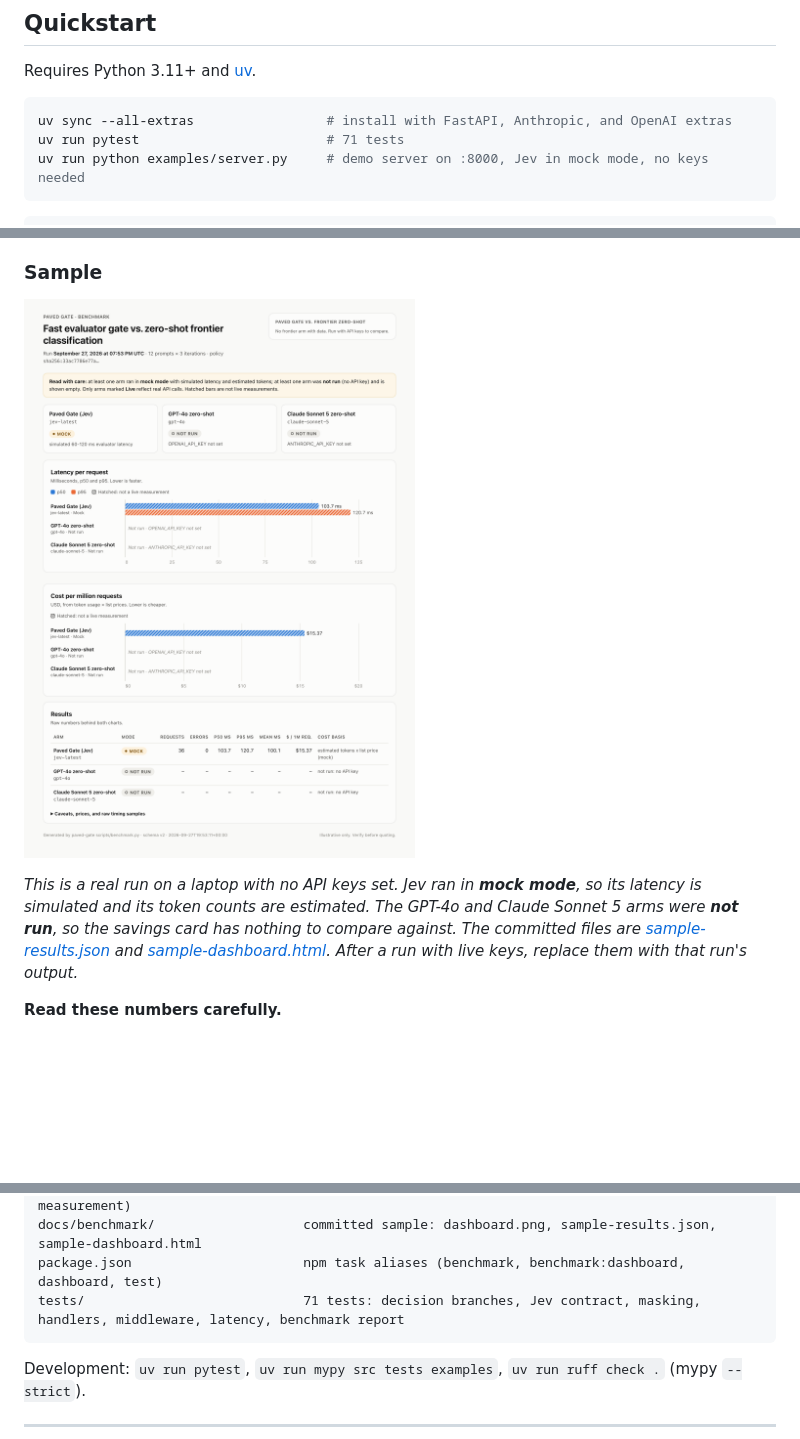
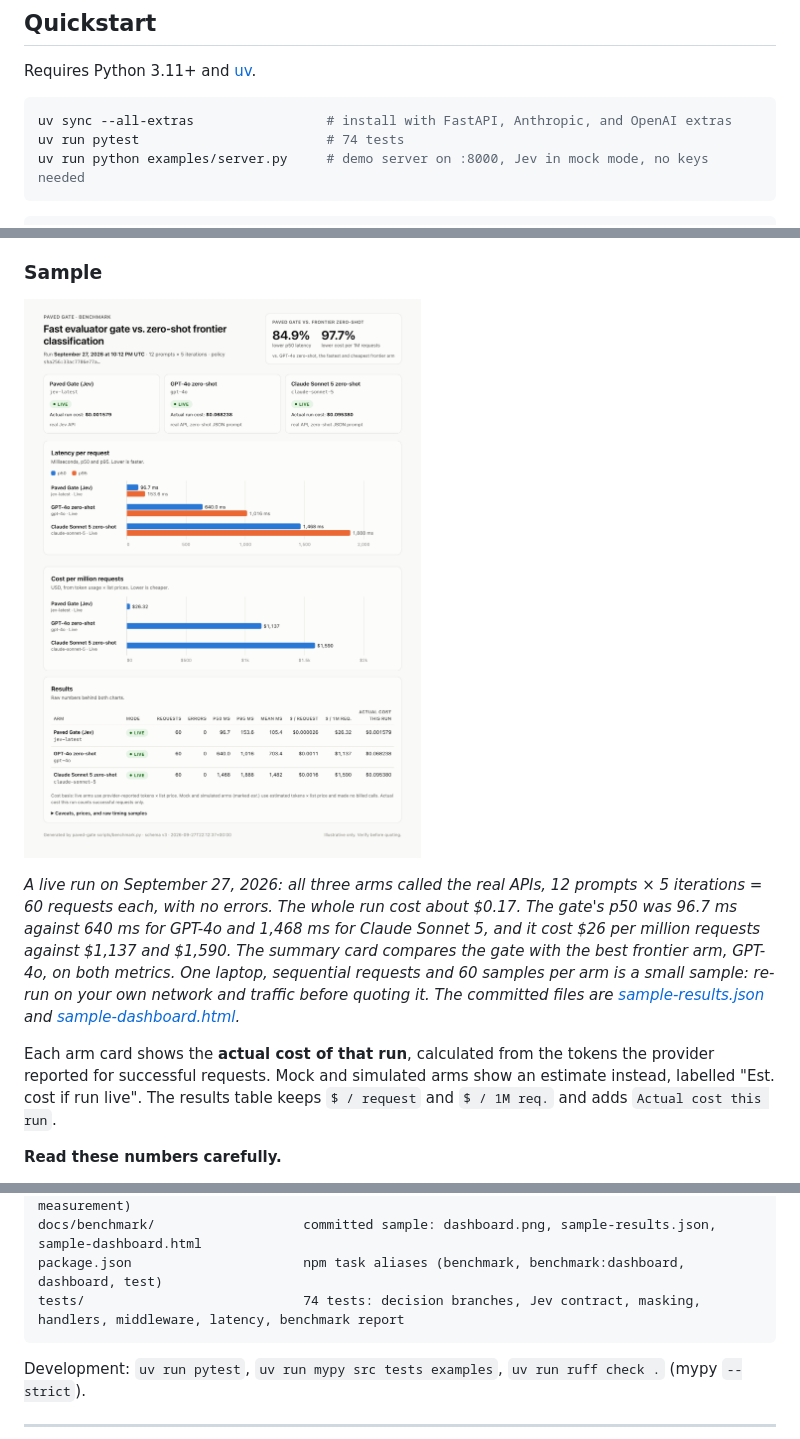
Before and after one commit to SoniaMehta14/paved-gate, a Markdown page: README.md, 3 parts joined by grey strips. Drawn GitHub-style; pictures changed too: docs/benchmark/dashboard.png; blank space fills up the shorter version.

````diff
--- a/README.md
+++ b/README.md
@@ -49,7 +49,7 @@ Requires Python 3.11+ and [uv](https://docs.astral.sh/uv/).
 
 ```bash
 uv sync --all-extras                 # install with FastAPI, Anthropic, and OpenAI extras
-uv run pytest                        # 71 tests
+uv run pytest                        # 74 tests
 uv run python examples/server.py     # demo server on :8000, Jev in mock mode, no keys needed
 ```
 
@@ -453,5 +453,7 @@ The dashboard shows the run date and a **Live / Mock / Simulated baseline / Not
 
-*This is a real run on a laptop with no API keys set. Jev ran in **mock mode**, so its latency is simulated and its token counts are estimated. The GPT-4o and Claude Sonnet 5 arms were **not run**, so the savings card has nothing to compare against. The committed files are [sample-results.json](docs/benchmark/sample-results.json) and [sample-dashboard.html](docs/benchmark/sample-dashboard.html). After a run with live keys, replace them with that run's output.*
+*A live run on September 27, 2026: all three arms called the real APIs, 12 prompts × 5 iterations = 60 requests each, with no errors. The whole run cost about $0.17. The gate's p50 was 96.7 ms against 640 ms for GPT-4o and 1,468 ms for Claude Sonnet 5, and it cost $26 per million requests against $1,137 and $1,590. The summary card compares the gate with the best frontier arm, GPT-4o, on both metrics. One laptop, sequential requests and 60 samples per arm is a small sample: re-run on your own network and traffic before quoting it. The committed files are [sample-results.json](docs/benchmark/sample-results.json) and [sample-dashboard.html](docs/benchmark/sample-dashboard.html).*
+
+Each arm card shows the **actual cost of that run**, calculated from the tokens the provider reported for successful requests. Mock and simulated arms show an estimate instead, labelled "Est. cost if run live". The results table keeps `$ / request` and `$ / 1M req.` and adds `Actual cost this run`.
 
 **Read these numbers carefully.**
 - Mock latency is a sleep drawn from 60–120 ms, and mock token counts are estimates.
@@ -490,7 +492,7 @@ scripts/pricing.py                dated price snapshot
 scripts/baselines.py              assumed values for --simulate-missing (never a measurement)
 docs/benchmark/                   committed sample: dashboard.png, sample-results.json, sample-dashboard.html
 package.json                      npm task aliases (benchmark, benchmark:dashboard, dashboard, test)
-tests/                            71 tests: decision branches, Jev contract, masking, handlers, middleware, latency, benchmark report
+tests/                            74 tests: decision branches, Jev contract, masking, handlers, middleware, latency, benchmark report
 ```
 
 Development: `uv run pytest`, `uv run mypy src tests examples`, `uv run ruff check .` (mypy `--strict`).
````
Also changed, not shown: other parts of README.md (+1 -1 lines), 7 other files.
